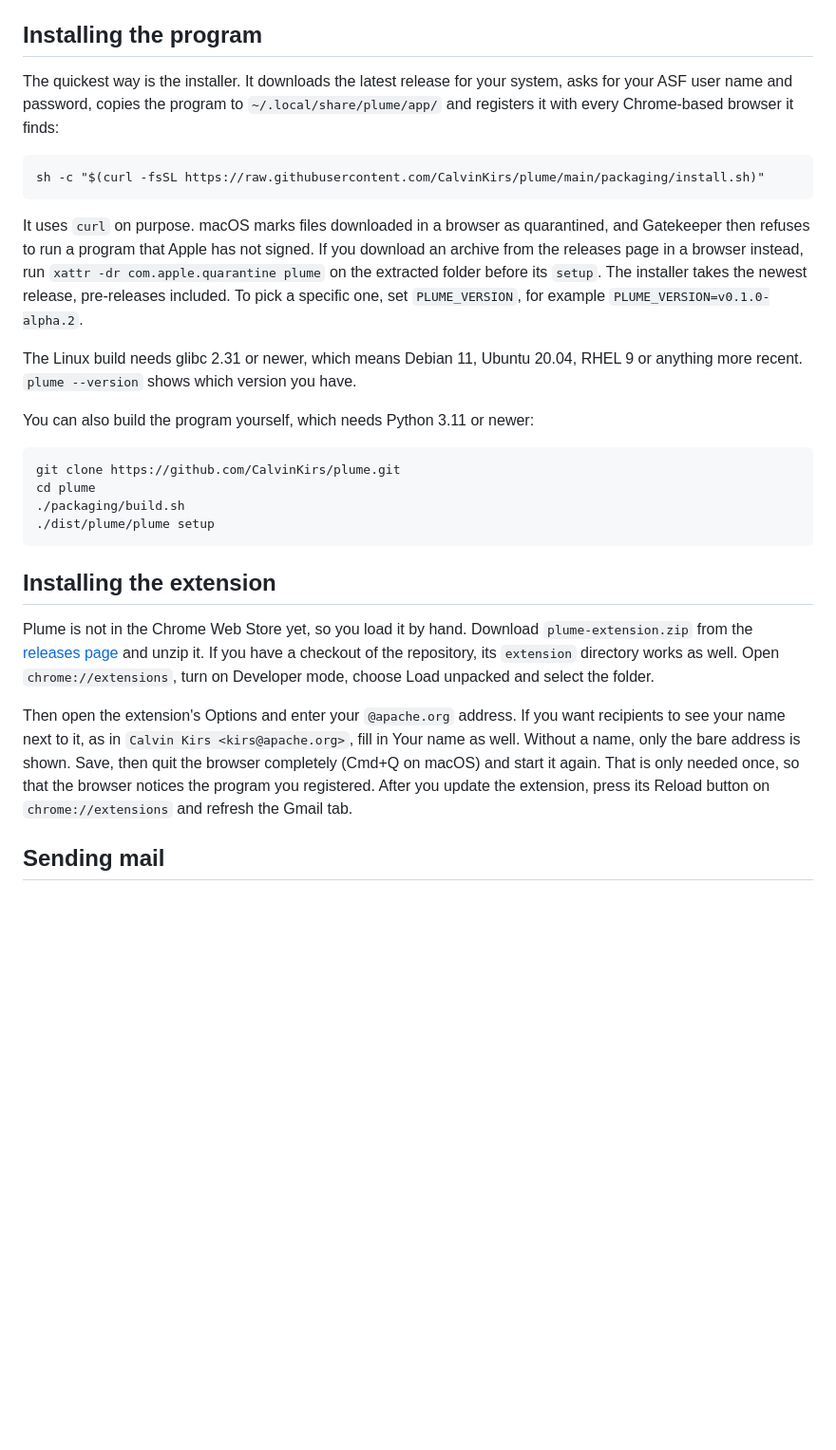
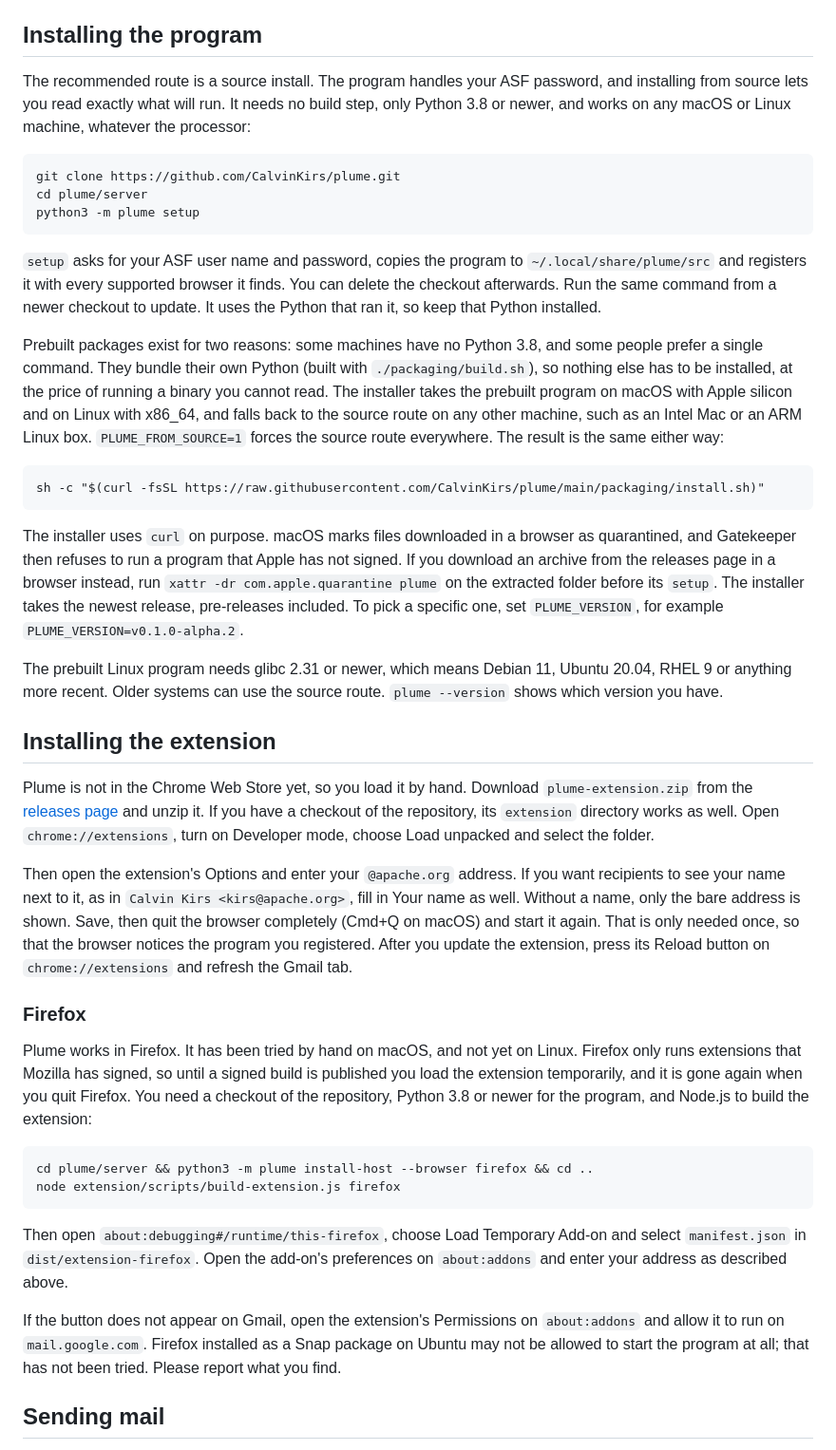
Before and after one commit to CalvinKirs/plume, a Markdown page: docs/user-guide.md, the part around the change. Shown at 95% size. Drawn GitHub-style; blank space fills up the shorter version.

````diff
--- a/docs/user-guide.md
+++ b/docs/user-guide.md
@@ -17,31 +17,39 @@ Your network must allow connections to `mail-relay.apache.org` on port 587 or 46
 
 ## Installing the program
 
-The quickest way is the installer. It downloads the latest release for your system, asks for your ASF user
-name and password, copies the program to `~/.local/share/plume/app/` and registers it with every
-Chrome-based browser it finds:
+The recommended route is a source install. The program handles your ASF password, and installing from
+source lets you read exactly what will run. It needs no build step, only Python 3.8 or newer, and works on
+any macOS or Linux machine, whatever the processor:
+
+```
+git clone https://github.com/CalvinKirs/plume.git
+cd plume/server
+python3 -m plume setup
+```
+
+`setup` asks for your ASF user name and password, copies the program to `~/.local/share/plume/src` and
+registers it with every supported browser it finds. You can delete the checkout afterwards. Run the same
+command from a newer checkout to update. It uses the Python that ran it, so keep that Python installed.
+
+Prebuilt packages exist for two reasons: some machines have no Python 3.8, and some people prefer a single
+command. They bundle their own Python (built with `./packaging/build.sh`), so nothing else has to be
+installed, at the price of running a binary you cannot read. The installer takes the prebuilt program on
+macOS with Apple silicon and on Linux with x86_64, and falls back to the source route on any other
+machine, such as an Intel Mac or an ARM Linux box. `PLUME_FROM_SOURCE=1` forces the source route
+everywhere. The result is the same either way:
 
 ```
 sh -c "$(curl -fsSL https://raw.githubusercontent.com/CalvinKirs/plume/main/packaging/install.sh)"
 ```
 
-It uses `curl` on purpose. macOS marks files downloaded in a browser as quarantined, and Gatekeeper then
-refuses to run a program that Apple has not signed. If you download an archive from the releases page in a
-browser instead, run `xattr -dr com.apple.quarantine plume` on the extracted folder before its `setup`.
-The installer takes the newest release, pre-releases included. To pick a specific one, set
+The installer uses `curl` on purpose. macOS marks files downloaded in a browser as quarantined, and
+Gatekeeper then refuses to run a program that Apple has not signed. If you download an archive from the
+releases page in a browser instead, run `xattr -dr com.apple.quarantine plume` on the extracted folder before
+its `setup`. The installer takes the newest release, pre-releases included. To pick a specific one, set
 `PLUME_VERSION`, for example `PLUME_VERSION=v0.1.0-alpha.2`.
 
-The Linux build needs glibc 2.31 or newer, which means Debian 11, Ubuntu 20.04, RHEL 9 or anything more
-recent. `plume --version` shows which version you have.
-
-You can also build the program yourself, which needs Python 3.11 or newer:
-
-```
-git clone https://github.com/CalvinKirs/plume.git
-cd plume
-./packaging/build.sh
-./dist/plume/plume setup
-```
+The prebuilt Linux program needs glibc 2.31 or newer, which means Debian 11, Ubuntu 20.04, RHEL 9 or anything
+more recent. Older systems can use the source route. `plume --version` shows which version you have.
 
 ## Installing the extension
 
@@ -55,6 +63,26 @@ name next to it, as in `Calvin Kirs <kirs@apache.org>`, fill in Your name as wel
 bare address is shown. Save, then quit the browser completely (Cmd+Q on macOS) and start it again. That is
 only needed once, so that the browser notices the program you registered. After you update the extension,
 press its Reload button on `chrome://extensions` and refresh the Gmail tab.
+
+### Firefox
+
+Plume works in Firefox. It has been tried by hand on macOS, and not yet on Linux. Firefox only runs extensions
+that Mozilla has signed, so until a signed build is published you load the extension temporarily, and it is
+gone again when you quit Firefox. You need a checkout of the repository, Python 3.8 or newer for the program,
+and Node.js to build the extension:
+
+```
+cd plume/server && python3 -m plume install-host --browser firefox && cd ..
+node extension/scripts/build-extension.js firefox
+```
+
+Then open `about:debugging#/runtime/this-firefox`, choose Load Temporary Add-on and select `manifest.json`
+in `dist/extension-firefox`. Open the add-on's preferences on `about:addons` and enter your address as
+described above.
+
+If the button does not appear on Gmail, open the extension's Permissions on `about:addons` and allow it to
+run on `mail.google.com`. Firefox installed as a Snap package on Ubuntu may not be allowed to start the
+program at all; that has not been tried. Please report what you find.
 
 ## Sending mail
 
````
Also changed, not shown: README.md (+30 -17 lines), docs/architecture.md (+27 -2 lines).
